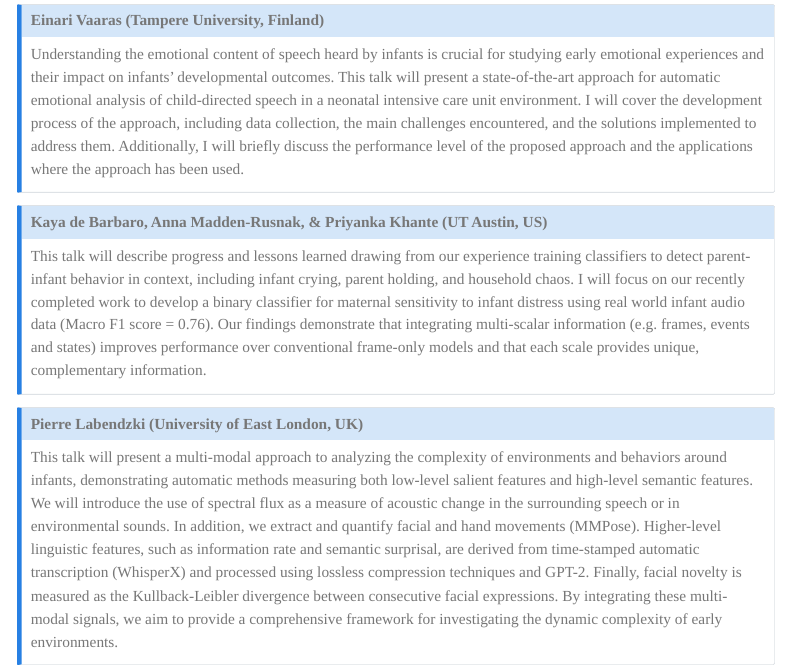
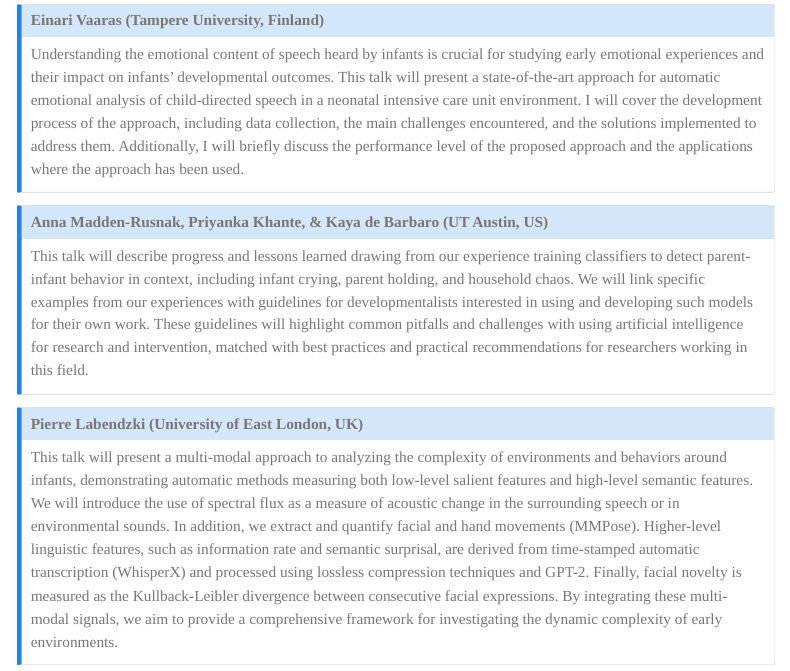
Before and after one commit to JohnFranchak/icdl_mlcv_workshop_2025, a Quarto document (program.qmd): the page in a window 1100 px wide, from 2010 px down. Rendered offline with R 4.5, knitr and Pandoc in place of Quarto, with nearby package versions; menus at the side of the page are left out.

Commit message:
updated program

```diff
--- a/program.qmd
+++ b/program.qmd
@@ -43,8 +43,8 @@ Long-form recordings let us capture the richness of children's everyday language
 Understanding the emotional content of speech heard by infants is crucial for studying early emotional experiences and their impact on infants' developmental outcomes. This talk will present a state-of-the-art approach for automatic emotional analysis of child-directed speech in a neonatal intensive care unit environment. I will cover the development process of the approach, including data collection, the main challenges encountered, and the solutions implemented to address them. Additionally, I will briefly discuss the performance level of the proposed approach and the applications where the approach has been used.
 :::
 
-::: {.callout-note icon=false appearance="simple" collapse="true" title="Kaya de Barbaro, Anna Madden-Rusnak, & Priyanka Khante (UT Austin, US)"}
-This talk will describe progress and lessons learned drawing from our experience training classifiers to detect parent-infant behavior in context, including infant crying, parent holding, and household chaos. I will focus on our recently completed work to develop a binary classifier for maternal sensitivity to infant distress using real world infant audio data (Macro F1 score = 0.76). Our findings demonstrate that integrating multi-scalar information (e.g. frames, events and states) improves performance over conventional frame-only models and that each scale provides unique, complementary information.
+::: {.callout-note icon=false appearance="simple" collapse="true" title="Anna Madden-Rusnak, Priyanka Khante, & Kaya de Barbaro (UT Austin, US)"}
+This talk will describe progress and lessons learned drawing from our experience training classifiers to detect parent-infant behavior in context, including infant crying, parent holding, and household chaos. We will link specific examples from our experiences with guidelines for developmentalists interested in using and developing such models for their own work. These guidelines will highlight common pitfalls and challenges with using artificial intelligence for research and intervention, matched with best practices and practical recommendations for researchers working in this field.
 :::
 
 ::: {.callout-note icon=false appearance="simple" collapse="true" title="Pierre Labendzki (University of East London, UK)"}
```
Also changed, not shown: docs/search.json, 1 other file.
